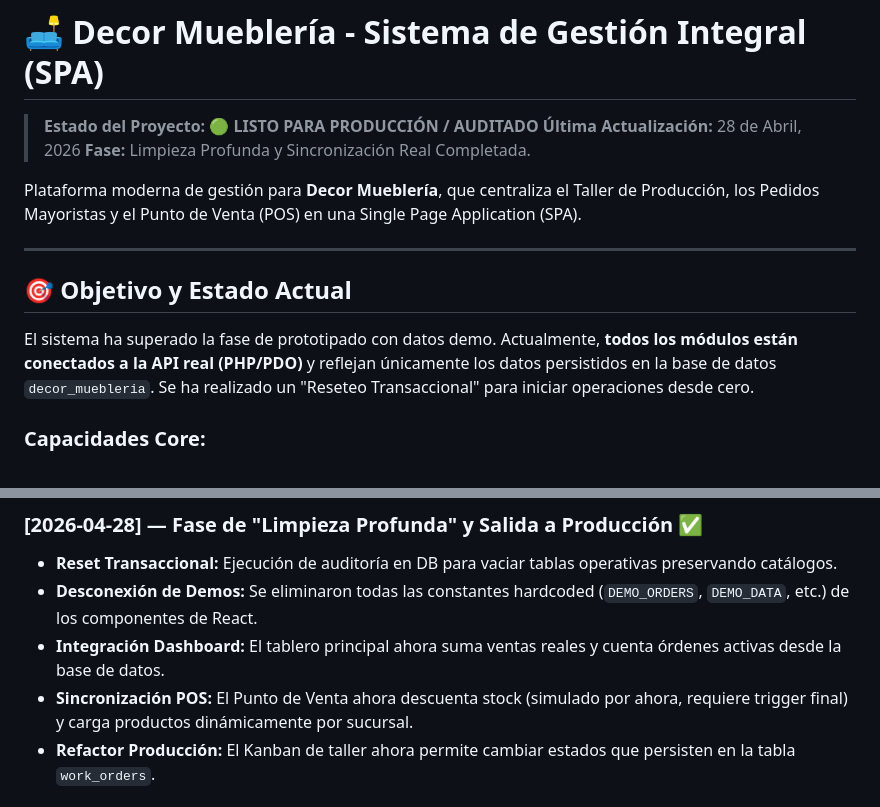
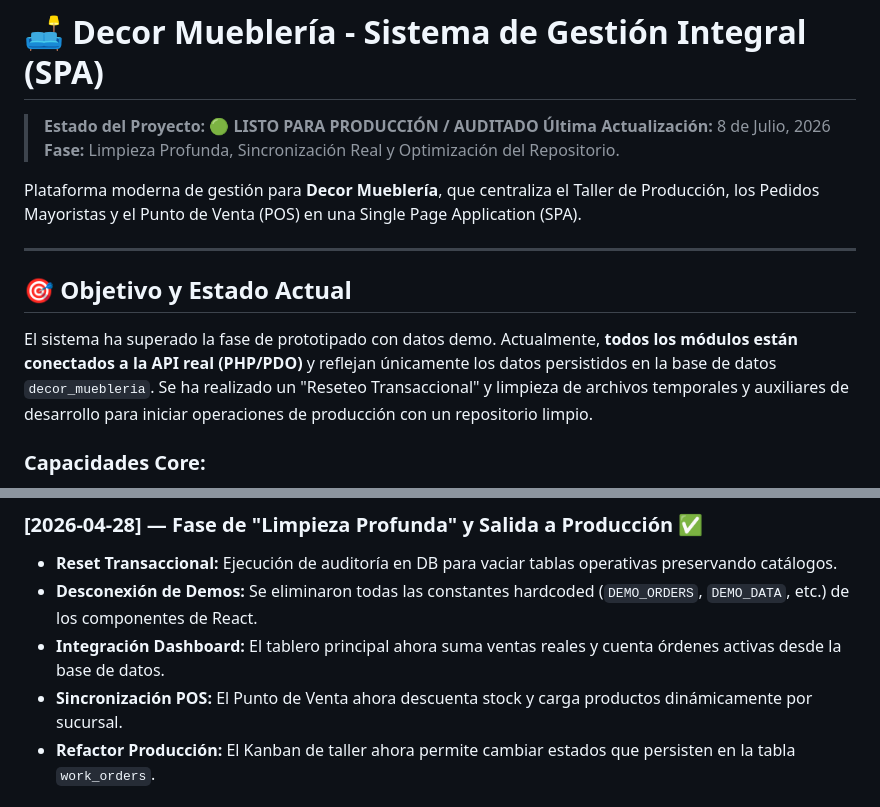
Before and after one commit to DEV-Dataholics/Decor, a Markdown page: README.md, 2 parts joined by grey strips. Drawn GitHub-style.

```diff
--- a/README.md
+++ b/README.md
@@ -1,15 +1,15 @@
 # 🛋️ Decor Mueblería - Sistema de Gestión Integral (SPA)
 
 > **Estado del Proyecto:** 🟢 **LISTO PARA PRODUCCIÓN / AUDITADO**
-> **Última Actualización:** 28 de Abril, 2026
-> **Fase:** Limpieza Profunda y Sincronización Real Completada.
+> **Última Actualización:** 8 de Julio, 2026
+> **Fase:** Limpieza Profunda, Sincronización Real y Optimización del Repositorio.
 
 Plataforma moderna de gestión para **Decor Mueblería**, que centraliza el Taller de Producción, los Pedidos Mayoristas y el Punto de Venta (POS) en una Single Page Application (SPA).
 
 ---
 
 ## 🎯 Objetivo y Estado Actual
-El sistema ha superado la fase de prototipado con datos demo. Actualmente, **todos los módulos están conectados a la API real (PHP/PDO)** y reflejan únicamente los datos persistidos en la base de datos `decor_muebleria`. Se ha realizado un "Reseteo Transaccional" para iniciar operaciones desde cero.
+El sistema ha superado la fase de prototipado con datos demo. Actualmente, **todos los módulos están conectados a la API real (PHP/PDO)** y reflejan únicamente los datos persistidos en la base de datos `decor_muebleria`. Se ha realizado un "Reseteo Transaccional" y limpieza de archivos temporales y auxiliares de desarrollo para iniciar operaciones de producción con un repositorio limpio.
 
 ### Capacidades Core:
 1. **Dashboard Dinámico:** Estadísticas reales de ventas, pedidos y producción.
@@ -88,7 +98,7 @@ Para futuros ajustes o soporte, el agente debe considerar los siguientes puntos:
 *   **Reset Transaccional:** Ejecución de auditoría en DB para vaciar tablas operativas preservando catálogos.
 *   **Desconexión de Demos:** Se eliminaron todas las constantes hardcoded (`DEMO_ORDERS`, `DEMO_DATA`, etc.) de los componentes de React.
 *   **Integración Dashboard:** El tablero principal ahora suma ventas reales y cuenta órdenes activas desde la base de datos.
-*   **Sincronización POS:** El Punto de Venta ahora descuenta stock (simulado por ahora, requiere trigger final) y carga productos dinámicamente por sucursal.
+*   **Sincronización POS:** El Punto de Venta ahora descuenta stock y carga productos dinámicamente por sucursal.
 *   **Refactor Producción:** El Kanban de taller ahora permite cambiar estados que persisten en la tabla `work_orders`.
 
 ### [2026-04-20] — Migración a React SPA
```
Also changed, not shown: other parts of README.md (+24 -14 lines).
